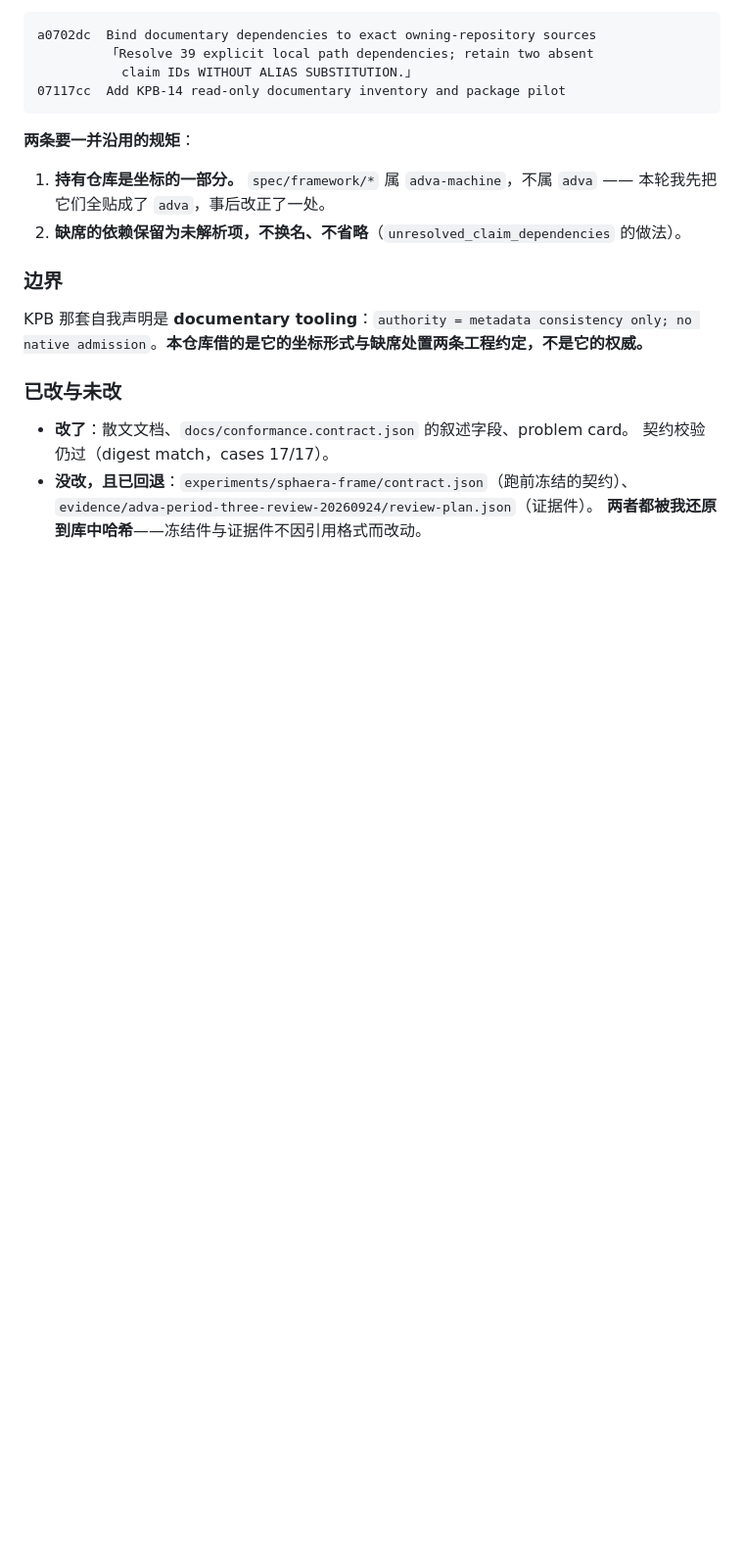
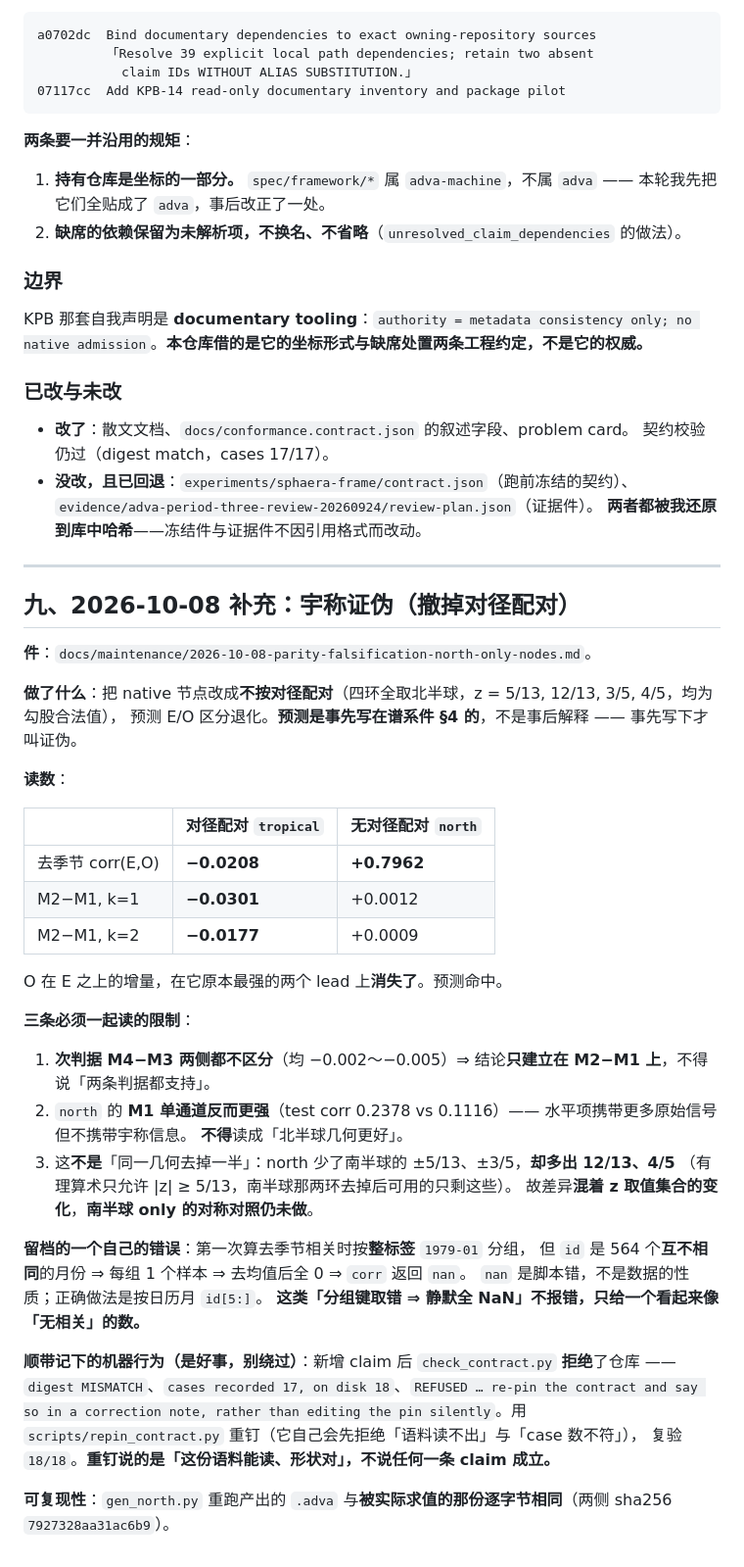
Before and after one commit to mountain/xue-study, a Markdown page: CONTINUE.md, the part around the change. Shown at 98% size. Rendered like a GitHub page; blank space fills up the shorter version.

Commit message:
CONTINUE.md §九：记录宇称证伪结果与三条限制
交接说明补上（CONTINUE.md 的 §八 已被「外部引用坐标约定」占用，故新起 §九）。

```diff
--- a/CONTINUE.md
+++ b/CONTINUE.md
@@ -458,3 +458,43 @@ no native admission`。**本仓库借的是它的坐标形式与缺席处置两
 - **没改，且已回退**：`experiments/sphaera-frame/contract.json`（跑前冻结的契约）、
   `evidence/adva-period-three-review-20260924/review-plan.json`（证据件）。
   **两者都被我还原到库中哈希**——冻结件与证据件不因引用格式而改动。
+
+---
+
+## 九、2026-10-08 补充：宇称证伪（撤掉对径配对）
+
+**件**：`docs/maintenance/2026-10-08-parity-falsification-north-only-nodes.md`。
+
+**做了什么**：把 native 节点改成**不按对径配对**（四环全取北半球，z = 5/13, 12/13, 3/5, 4/5，均为勾股合法值），
+预测 E/O 区分退化。**预测是事先写在谱系件 §4 的**，不是事后解释 —— 事先写下才叫证伪。
+
+**读数**：
+
+| | 对径配对 `tropical` | 无对径配对 `north` |
+|---|---|---|
+| 去季节 corr(E,O) | **−0.0208** | **+0.7962** |
+| M2−M1, k=1 | **−0.0301** | +0.0012 |
+| M2−M1, k=2 | **−0.0177** | +0.0009 |
+
+O 在 E 之上的增量，在它原本最强的两个 lead 上**消失了**。预测命中。
+
+**三条必须一起读的限制**：
+
+1. **次判据 M4−M3 两侧都不区分**（均 −0.002～−0.005）⇒ 结论**只建立在 M2−M1 上**，不得说「两条判据都支持」。
+2. `north` 的 **M1 单通道反而更强**（test corr 0.2378 vs 0.1116）—— 水平项携带更多原始信号但不携带宇称信息。
+   **不得**读成「北半球几何更好」。
+3. 这**不是**「同一几何去掉一半」：north 少了南半球的 ±5/13、±3/5，**却多出 12/13、4/5**
+   （有理算术只允许 |z| ≥ 5/13，南半球那两环去掉后可用的只剩这些）。
+   故差异**混着 z 取值集合的变化**，**南半球 only 的对称对照仍未做**。
+
+**留档的一个自己的错误**：第一次算去季节相关时按**整标签** `1979-01` 分组，
+但 `id` 是 564 个**互不相同**的月份 ⇒ 每组 1 个样本 ⇒ 去均值后全 0 ⇒ `corr` 返回 `nan`。
+`nan` 是脚本错，不是数据的性质；正确做法是按日历月 `id[5:]`。
+**这类「分组键取错 ⇒ 静默全 NaN」不报错，只给一个看起来像「无相关」的数。**
+
+**顺带记下的机器行为（是好事，别绕过）**：新增 claim 后 `check_contract.py` **拒绝**了仓库 ——
+`digest MISMATCH`、`cases recorded 17, on disk 18`、`REFUSED … re-pin the contract and say so in a correction note,
+rather than editing the pin silently`。用 `scripts/repin_contract.py` 重钉（它自己会先拒绝「语料读不出」与「case 数不符」），
+复验 `18/18`。**重钉说的是「这份语料能读、形状对」，不说任何一条 claim 成立。**
+
+**可复现性**：`gen_north.py` 重跑产出的 `.adva` 与**被实际求值的那份逐字节相同**（两侧 sha256 `7927328aa31ac6b9`）。
```
